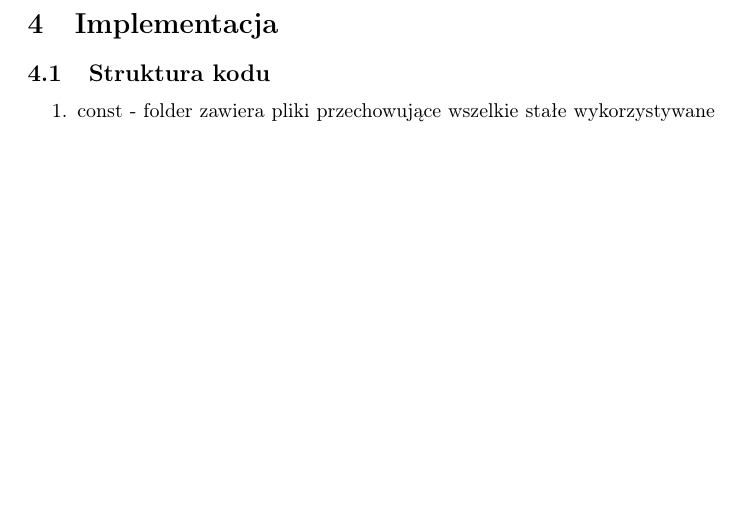
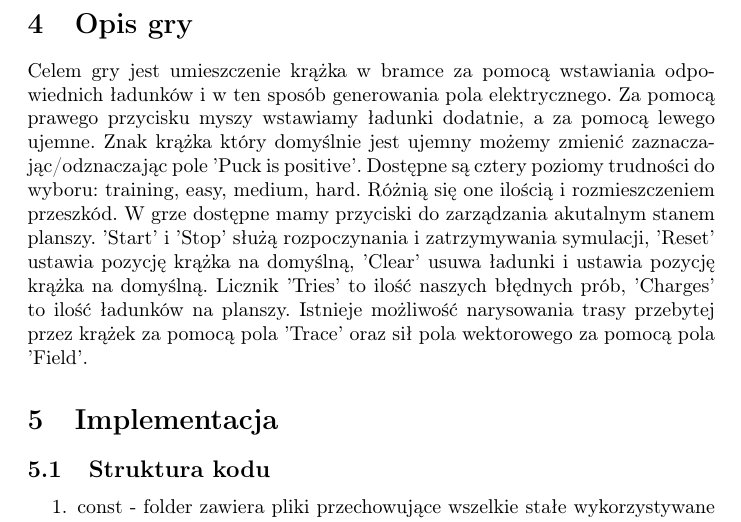
Before and after one commit to SikoraKam/Electric-Hockey-Simulation, a LaTeX document (docs/documentation.tex): part of page 5 of 9, cut at the place of the change, the shorter picture padded with empty space. Compiled offline with pdfLaTeX.

Commit message:
dosc: add game description

```diff
--- a/docs/documentation.tex
+++ b/docs/documentation.tex
@@ -146,6 +146,9 @@ $$
 a_{x}=k \cdot \frac{\sin \alpha}{m \cdot r^{2}} \quad a_{y}=k \cdot \frac{\cos \alpha}{m \cdot r^{2}}
 $$
 
+\section{Opis gry}
+Celem gry jest umieszczenie krążka w bramce za pomocą wstawiania odpowiednich ładunków i w ten sposób generowania pola elektrycznego. Za pomocą prawego przycisku myszy wstawiamy ładunki dodatnie, a za pomocą lewego ujemne. Znak krążka który domyślnie jest ujemny możemy zmienić zaznaczając/odznaczając pole 'Puck is positive'. Dostępne są cztery poziomy trudności do wyboru: training, easy, medium, hard. Różnią się one ilością i rozmieszczeniem przeszkód.
+W grze dostępne mamy przyciski do zarządzania akutalnym stanem planszy. 'Start' i 'Stop' służą rozpoczynania i zatrzymywania symulacji, 'Reset' ustawia pozycję krążka na domyślną, 'Clear' usuwa ładunki i ustawia pozycję krążka na domyślną. Licznik 'Tries' to ilość naszych błędnych prób, 'Charges' to ilość ładunków na planszy. Istnieje możliwość narysowania trasy przebytej przez krążek za pomocą pola 'Trace' oraz sił pola wektorowego za pomocą pola 'Field'.
 
 \section{Implementacja}
 \subsection{Struktura kodu}
```
Also changed, not shown: docs/documentation.pdf.
